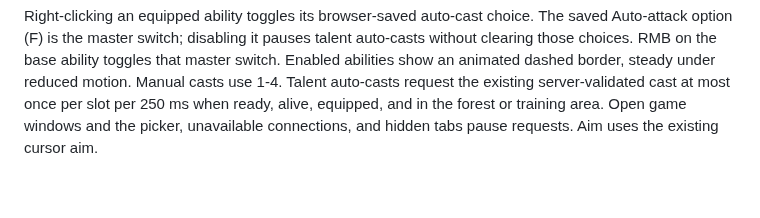
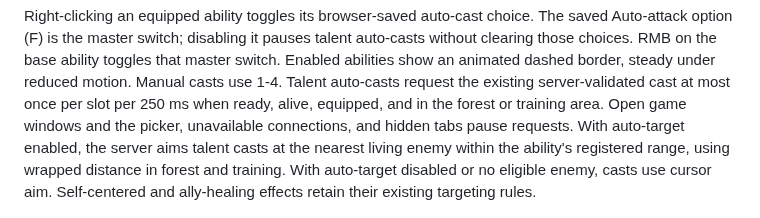
Before and after one commit to cTux/emberfall, a Markdown page: docs/specs/progression.md, the part around the change. Drawn GitHub-style; blank space fills up the shorter version.

```diff
--- a/docs/specs/progression.md
+++ b/docs/specs/progression.md
@@ -67,7 +67,11 @@ master switch. Enabled abilities show an animated dashed border, steady under
 reduced motion. Manual casts use 1-4. Talent auto-casts request the existing
 server-validated cast at most once per slot per 250 ms when ready, alive, equipped,
 and in the forest or training area. Open game windows and the picker, unavailable
-connections, and hidden tabs pause requests. Aim uses the existing cursor aim.
+connections, and hidden tabs pause requests. With auto-target enabled, the server
+aims talent casts at the nearest living enemy within the ability's registered range,
+using wrapped distance in forest and training. With auto-target disabled or no
+eligible enemy, casts use cursor aim. Self-centered and ally-healing effects retain
+their existing targeting rules.
 
 ![Verified icon picker and generated red clear tile](../images/action-bar-icon-picker.png)
 
```
Also changed, not shown: docs/specs/interface-and-audio.md (+5 -1 lines), docs/images/action-bar-description.png (added), 7 other files.
